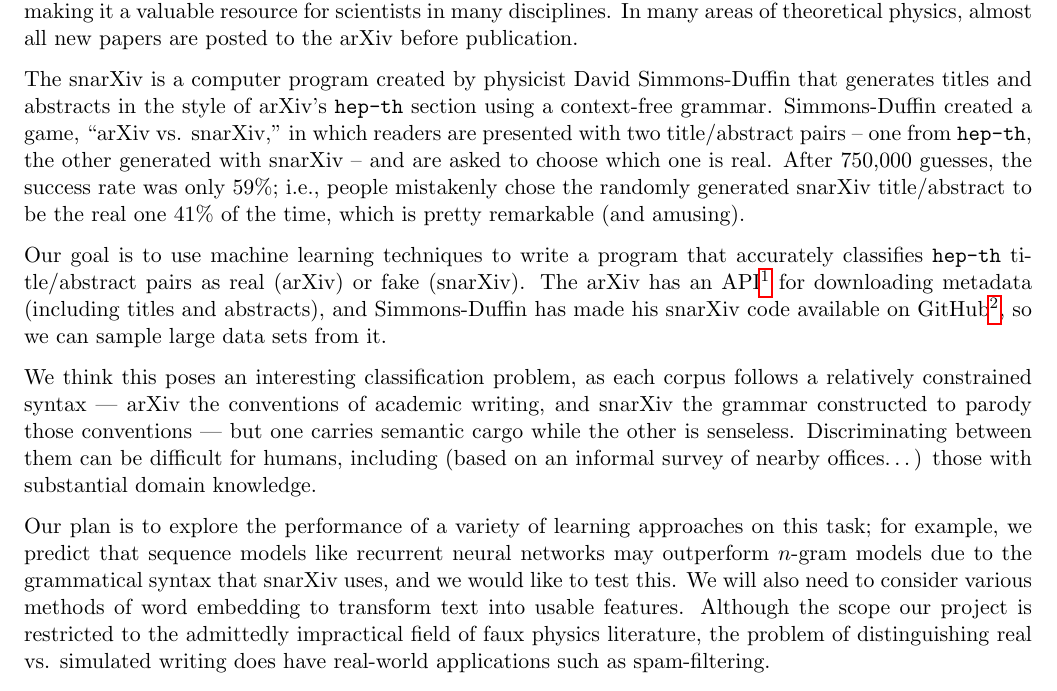
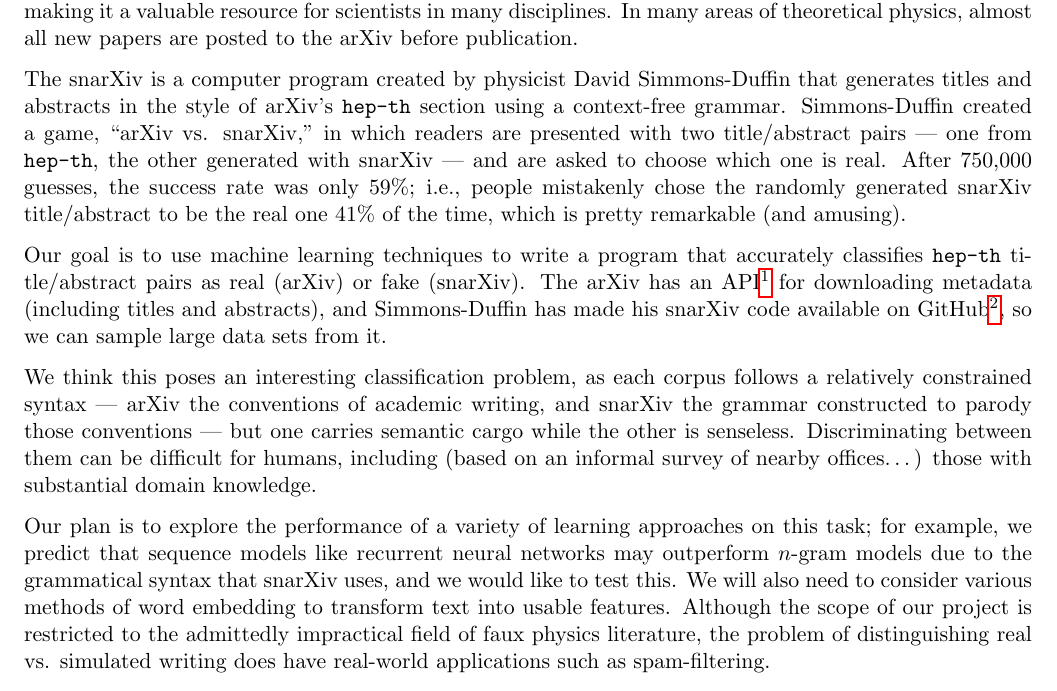
Before and after one commit to kowashs/ml_project, a LaTeX document (proposal/proposal.tex): part of the page, cut so that both start at the same text. Compiled offline with pdfLaTeX.

Commit message:
Final edits

```diff
--- a/proposal/proposal.tex
+++ b/proposal/proposal.tex
@@ -66,7 +66,7 @@ The arXiv is a free online repository maintained by Cornell for preprints of sci
 Submissions are moderated via an endorsement system to ensure that only legitimate papers are posted, making it a valuable resource for scientists in many disciplines. In many areas of theoretical physics, almost all new papers are posted to the arXiv before publication.
 
 The snarXiv is a computer program created by physicist David Simmons-Duffin that generates titles and abstracts in the style of arXiv's \texttt{hep-th} section using a context-free grammar.
-Simmons-Duffin created a game, ``arXiv vs. snarXiv,'' in which readers are presented with two title/abstract pairs -- one from \texttt{hep-th}, the other generated with snarXiv -- and are asked to choose which one is real.
+Simmons-Duffin created a game, ``arXiv vs. snarXiv,'' in which readers are presented with two title/abstract pairs --- one from \texttt{hep-th}, the other generated with snarXiv --- and are asked to choose which one is real.
 After 750,000 guesses, the success rate was only 59\%; i.e., people mistakenly chose the randomly generated snarXiv title/abstract to be the real one 41\% of the time, which is pretty remarkable (and amusing).
 
 Our goal is to use machine learning techniques to write a program that accurately classifies \texttt{hep-th} title/abstract pairs as real (arXiv) or fake (snarXiv).
@@ -79,7 +79,7 @@ We think this poses an interesting classification problem, as each corpus follow
 
 Our plan is to explore the performance of a variety of learning approaches on this task; for example, we predict that sequence models like recurrent neural networks may outperform $n$-gram models due to the grammatical syntax that snarXiv uses, and we would like to test this.
 We will also need to consider various methods of word embedding to transform text into usable features.
-Although the scope our project is restricted to the admittedly impractical field of faux physics literature, the problem of distinguishing real vs. simulated writing does have real-world applications such as spam-filtering.
+Although the scope of our project is restricted to the admittedly impractical field of faux physics literature, the problem of distinguishing real vs. simulated writing does have real-world applications such as spam-filtering.
 
 
 By the project milestone, we expect to have have calculated the classification accuracy for at least one method, and hopefully two: one $n$-gram model and one sequence model.
```
